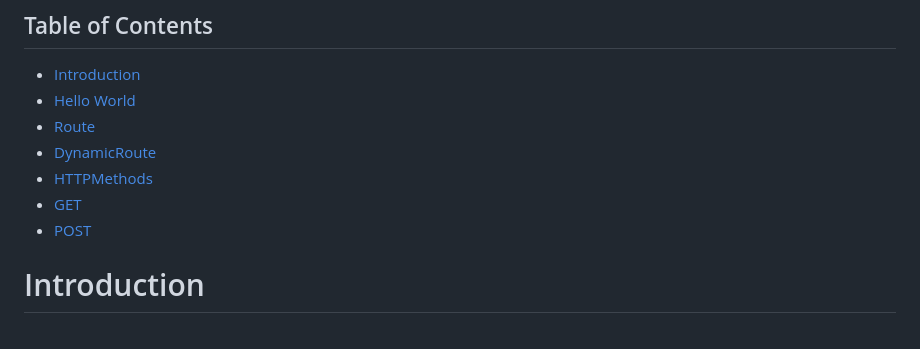
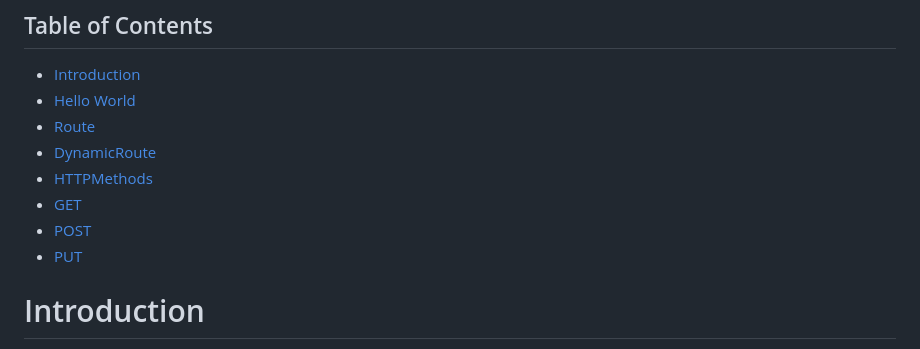
Before and after one commit to arshadrayyan/Python-Flask, a Markdown page: README.md, the part around the change. Drawn GitHub-style.

Commit message:
Initial Commit

```diff
--- a/README.md
+++ b/README.md
@@ -9,6 +9,7 @@
 - [HTTPMethods](#HTTPMethods)
 - [GET](#GET)
 - [POST](#POST)
+- [PUT](#PUT)
 
 
 # Introduction
```
